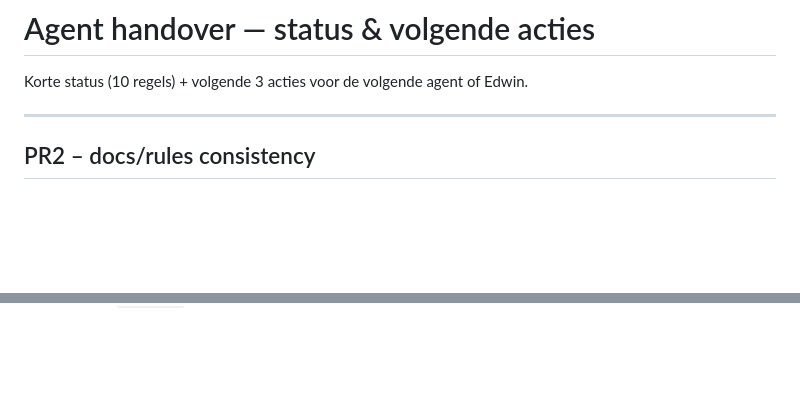
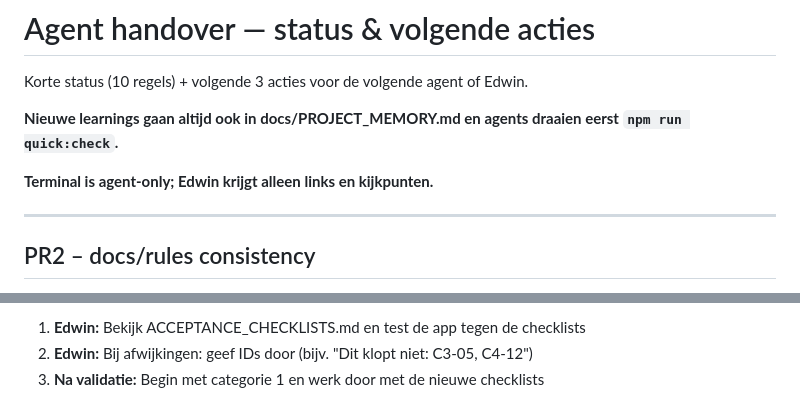
Before and after one commit to edvanwal/q8-parking-pwa, a Markdown page: docs/AGENT_HANDOVER.md, 2 parts joined by grey strips. Drawn GitHub-style; blank space fills up the shorter version.

```diff
--- a/docs/AGENT_HANDOVER.md
+++ b/docs/AGENT_HANDOVER.md
@@ -1,6 +1,10 @@
 # Agent handover — status & volgende acties
 
 Korte status (10 regels) + volgende 3 acties voor de volgende agent of Edwin.
+
+**Nieuwe learnings gaan altijd ook in docs/PROJECT_MEMORY.md en agents draaien eerst `npm run quick:check`.**
+
+**Terminal is agent-only; Edwin krijgt alleen links en kijkpunten.**
 
 ---
 
@@ -84,0 +158,3 @@ Korte status (10 regels) + volgende 3 acties voor de volgende agent of Edwin.
+1. **Edwin:** Bekijk ACCEPTANCE_CHECKLISTS.md en test de app tegen de checklists
+2. **Edwin:** Bij afwijkingen: geef IDs door (bijv. "Dit klopt niet: C3-05, C4-12")
+3. **Na validatie:** Begin met categorie 1 en werk door met de nieuwe checklists
```
Also changed, not shown: other parts of docs/AGENT_HANDOVER.md (+69 -0 lines).
